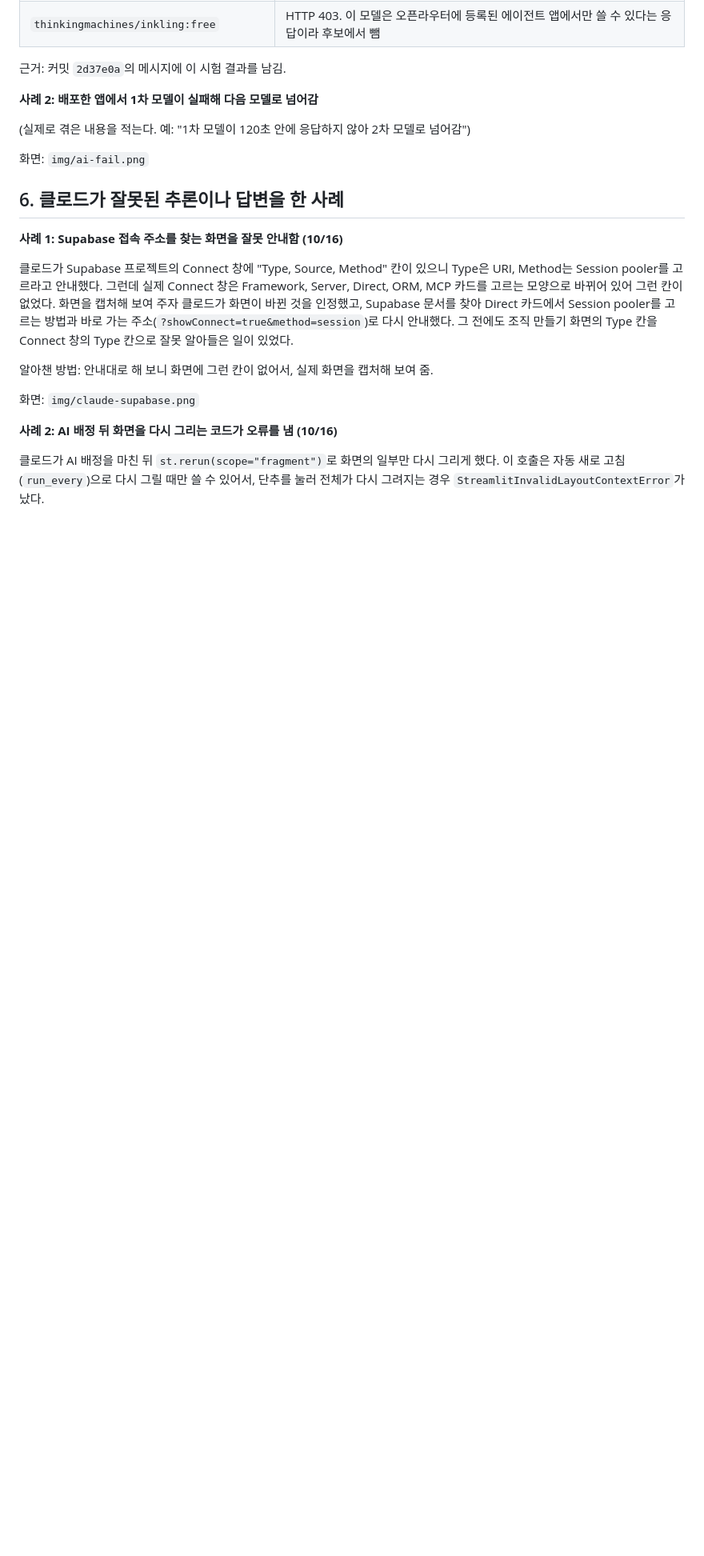
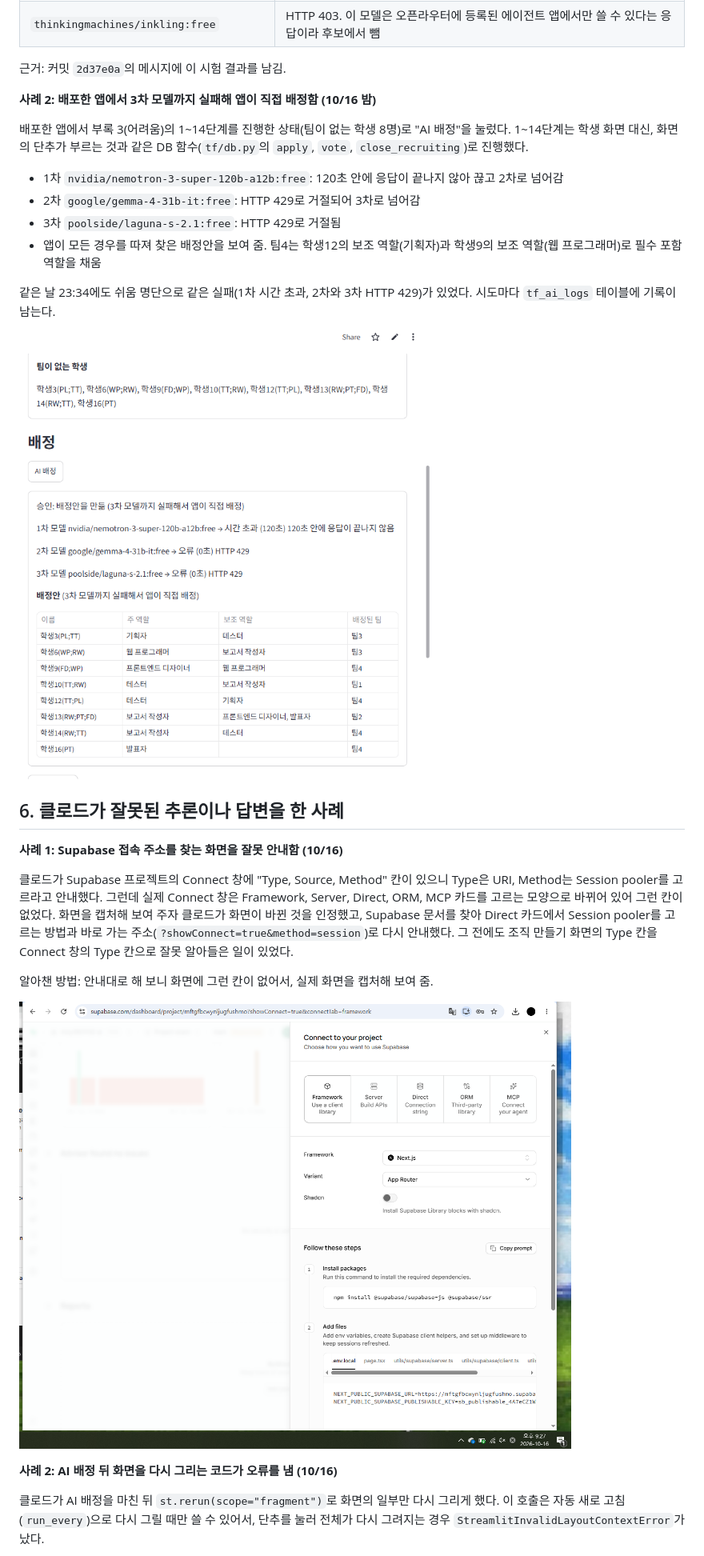
Before and after one commit to vhsy1901750-ai/team-formation, a Markdown page: README.md, the part around one of its changes. Shown at 80% size. Drawn GitHub-style; pictures changed too: img/ai-fail.png (added), img/claude-supabase.png (added); blank space fills up the shorter version.

Commit message:
README 5~7항을 실제 사례와 화면으로 채움
Co-Authored-By: Claude Opus 5.5 <noreply@anthropic.com>

```diff
--- a/README.md
+++ b/README.md
@@ -55,13 +55,18 @@ https://team-formation-2026.streamlit.app
 
 근거: 커밋 `2d37e0a`의 메시지에 이 시험 결과를 남김.
 
-<!-- TODO: 배포한 앱에서 AI 배정을 눌러 실패가 보이는 화면을 캡처해 img/ai-fail.png 로 넣고 아래 줄을 실제 내용으로 고친다.
-     assign_status에 "1차 모델 ...: 시간 초과 (120초)" 같은 줄이 보이는 순간을 캡처한다. -->
-**사례 2: 배포한 앱에서 1차 모델이 실패해 다음 모델로 넘어감**
+**사례 2: 배포한 앱에서 3차 모델까지 실패해 앱이 직접 배정함 (10/16 밤)**
 
-(실제로 겪은 내용을 적는다. 예: "1차 모델이 120초 안에 응답하지 않아 2차 모델로 넘어감")
+배포한 앱에서 부록 3(어려움)의 1~14단계를 진행한 상태(팀이 없는 학생 8명)로 "AI 배정"을 눌렀다. 1~14단계는 학생 화면 대신, 화면의 단추가 부르는 것과 같은 DB 함수(`tf/db.py`의 `apply`, `vote`, `close_recruiting`)로 진행했다.
 
-화면: `img/ai-fail.png`
+- 1차 `nvidia/nemotron-3-super-120b-a12b:free`: 120초 안에 응답이 끝나지 않아 끊고 2차로 넘어감
+- 2차 `google/gemma-4-31b-it:free`: HTTP 429로 거절되어 3차로 넘어감
+- 3차 `poolside/laguna-s-2.1:free`: HTTP 429로 거절됨
+- 앱이 모든 경우를 따져 찾은 배정안을 보여 줌. 팀4는 학생12의 보조 역할(기획자)과 학생9의 보조 역할(웹 프로그래머)로 필수 포함 역할을 채움
+
+같은 날 23:34에도 쉬움 명단으로 같은 실패(1차 시간 초과, 2차와 3차 HTTP 429)가 있었다. 시도마다 `tf_ai_logs` 테이블에 기록이 남는다.
+
+![3차 모델까지 실패해 앱이 직접 배정한 화면](img/ai-fail.png)
 
 ## 6. 클로드가 잘못된 추론이나 답변을 한 사례
 
@@ -71,8 +76,7 @@ https://team-formation-2026.streamlit.app
 
 알아챈 방법: 안내대로 해 보니 화면에 그런 칸이 없어서, 실제 화면을 캡처해 보여 줌.
 
-<!-- TODO: 그때 캡처한 Supabase Connect 창 화면을 img/claude-supabase.png 로 넣는다. -->
-화면: `img/claude-supabase.png`
+![실제 Supabase Connect 창. Type, Source, Method 칸이 없음](img/claude-supabase.png)
 
 **사례 2: AI 배정 뒤 화면을 다시 그리는 코드가 오류를 냄 (10/16)**
 
```
Also changed, not shown: other parts of README.md (+14 -4 lines), img/ai-wait.png (added), img/emoji-bug.png (added), img/stale-result.png (added).
